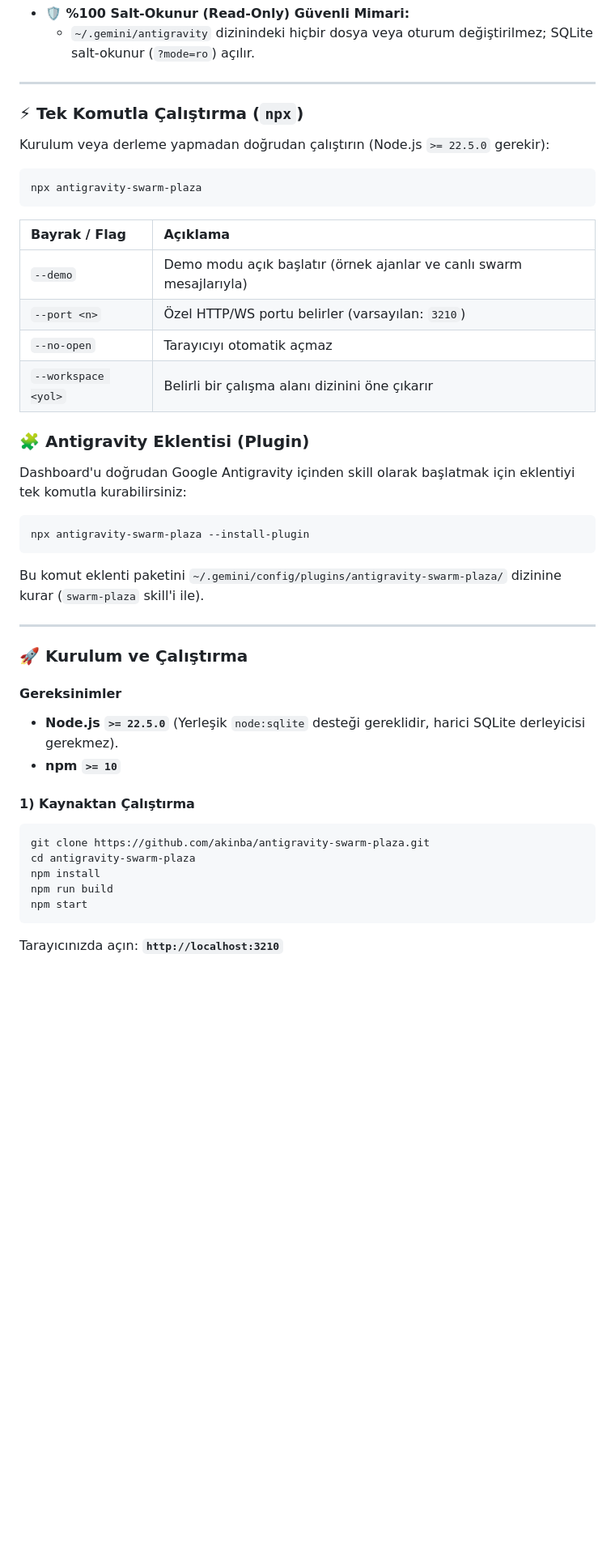
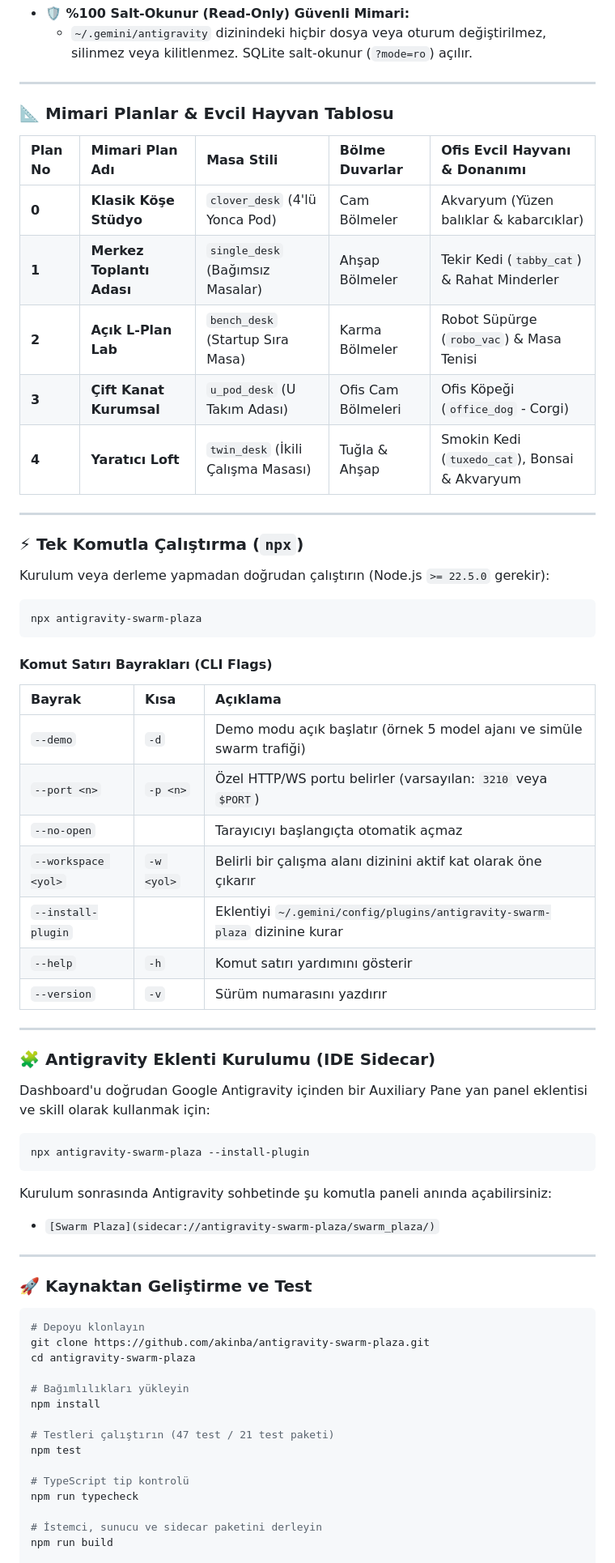
Before and after one commit to akinba/antigravity-swarm-plaza, a Markdown page: README.md, the part around one of its changes. Shown at 81% size. Rendered like a GitHub page; blank space fills up the shorter version.

````diff
--- a/README.md
+++ b/README.md
@@ -45,5 +88,17 @@
 - **🛡️ %100 Salt-Okunur (Read-Only) Güvenli Mimari:**
-  - `~/.gemini/antigravity` dizinindeki hiçbir dosya veya oturum değiştirilmez; SQLite salt-okunur (`?mode=ro`) açılır.
+  - `~/.gemini/antigravity` dizinindeki hiçbir dosya veya oturum değiştirilmez, silinmez veya kilitlenmez. SQLite salt-okunur (`?mode=ro`) açılır.
+
+---
+
+### 📐 Mimari Planlar & Evcil Hayvan Tablosu
+
+| Plan No | Mimari Plan Adı | Masa Stili | Bölme Duvarlar | Ofis Evcil Hayvanı & Donanımı |
+| :--- | :--- | :--- | :--- | :--- |
+| **0** | **Klasik Köşe Stüdyo** | `clover_desk` (4'lü Yonca Pod) | Cam Bölmeler | Akvaryum (Yüzen balıklar & kabarcıklar) |
+| **1** | **Merkez Toplantı Adası** | `single_desk` (Bağımsız Masalar) | Ahşap Bölmeler | Tekir Kedi (`tabby_cat`) & Rahat Minderler |
+| **2** | **Açık L-Plan Lab** | `bench_desk` (Startup Sıra Masa) | Karma Bölmeler | Robot Süpürge (`robo_vac`) & Masa Tenisi |
+| **3** | **Çift Kanat Kurumsal** | `u_pod_desk` (U Takım Adası) | Ofis Cam Bölmeleri | Ofis Köpeği (`office_dog` - Corgi) |
+| **4** | **Yaratıcı Loft** | `twin_desk` (İkili Çalışma Masası) | Tuğla & Ahşap | Smokin Kedi (`tuxedo_cat`), Bonsai & Akvaryum |
 
 ---
 
@@ -55,38 +110,49 @@ Kurulum veya derleme yapmadan doğrudan çalıştırın (Node.js `>= 22.5.0` ger
 npx antigravity-swarm-plaza
 ```
 
-| Bayrak / Flag | Açıklama |
-| :--- | :--- |
-| `--demo` | Demo modu açık başlatır (örnek ajanlar ve canlı swarm mesajlarıyla) |
-| `--port <n>` | Özel HTTP/WS portu belirler (varsayılan: `3210`) |
-| `--no-open` | Tarayıcıyı otomatik açmaz |
-| `--workspace <yol>` | Belirli bir çalışma alanı dizinini öne çıkarır |
+#### Komut Satırı Bayrakları (CLI Flags)
 
-### 🧩 Antigravity Eklentisi (Plugin)
+| Bayrak | Kısa | Açıklama |
+| :--- | :--- | :--- |
+| `--demo` | `-d` | Demo modu açık başlatır (örnek 5 model ajanı ve simüle swarm trafiği) |
+| `--port <n>` | `-p <n>` | Özel HTTP/WS portu belirler (varsayılan: `3210` veya `$PORT`) |
+| `--no-open` | | Tarayıcıyı başlangıçta otomatik açmaz |
+| `--workspace <yol>` | `-w <yol>` | Belirli bir çalışma alanı dizinini aktif kat olarak öne çıkarır |
+| `--install-plugin` | | Eklentiyi `~/.gemini/config/plugins/antigravity-swarm-plaza` dizinine kurar |
+| `--help` | `-h` | Komut satırı yardımını gösterir |
+| `--version` | `-v` | Sürüm numarasını yazdırır |
 
-Dashboard'u doğrudan Google Antigravity içinden skill olarak başlatmak için eklentiyi tek komutla kurabilirsiniz:
+---
+
+### 🧩 Antigravity Eklenti Kurulumu (IDE Sidecar)
+
+Dashboard'u doğrudan Google Antigravity içinden bir Auxiliary Pane yan panel eklentisi ve skill olarak kullanmak için:
 
 ```bash
 npx antigravity-swarm-plaza --install-plugin
 ```
 
-Bu komut eklenti paketini `~/.gemini/config/plugins/antigravity-swarm-plaza/` dizinine kurar (`swarm-plaza` skill'i ile).
+Kurulum sonrasında Antigravity sohbetinde şu komutla paneli anında açabilirsiniz:
+- `[Swarm Plaza](sidecar://antigravity-swarm-plaza/swarm_plaza/)`
 
 ---
 
-### 🚀 Kurulum ve Çalıştırma
+### 🚀 Kaynaktan Geliştirme ve Test
 
-#### Gereksinimler
-- **Node.js `>= 22.5.0`** (Yerleşik `node:sqlite` desteği gereklidir, harici SQLite derleyicisi gerekmez).
-- **npm `>= 10`**
-
-#### 1) Kaynaktan Çalıştırma
 ```bash
+# Depoyu klonlayın
 git clone https://github.com/akinba/antigravity-swarm-plaza.git
 cd antigravity-swarm-plaza
+
+# Bağımlılıkları yükleyin
 npm install
+
+# Testleri çalıştırın (47 test / 21 test paketi)
+npm test
+
+# TypeScript tip kontrolü
+npm run typecheck
+
+# İstemci, sunucu ve sidecar paketini derleyin
 npm run build
-npm start
-```
-Tarayıcınızda açın: **`http://localhost:3210`**
 
````
Also changed, not shown: other parts of README.md (+102 -71 lines), docs/screenshots/analytics-modal.png, docs/screenshots/office-main.png, docs/screenshots/office-night-blueprint.png (added), docs/screenshots/plaza-tower.png (added), docs/screenshots/sidecar-compact.png (added), docs/screenshots/swarm-board-graph.png, 1 other file.
